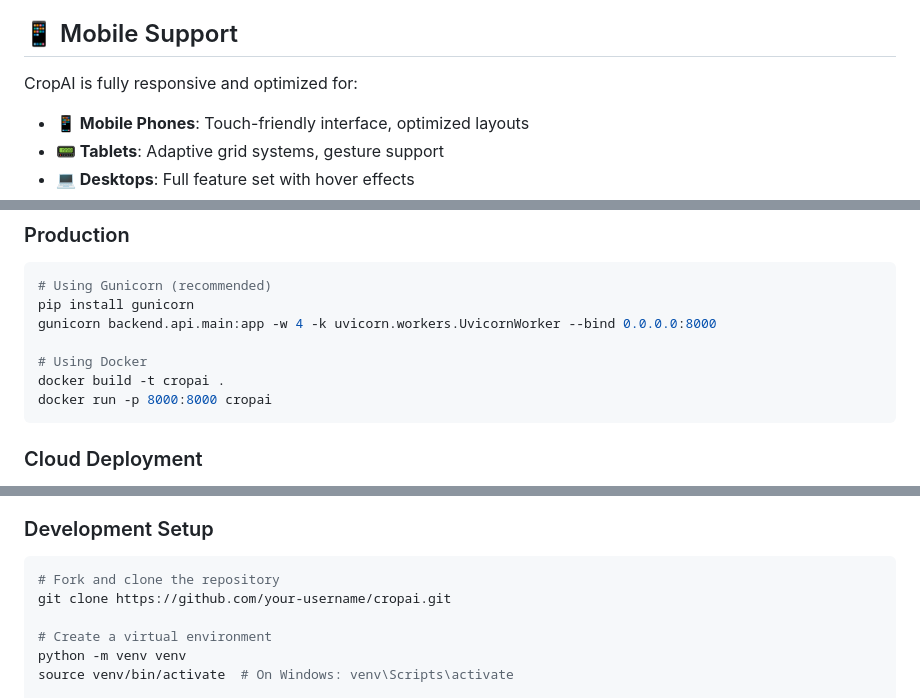
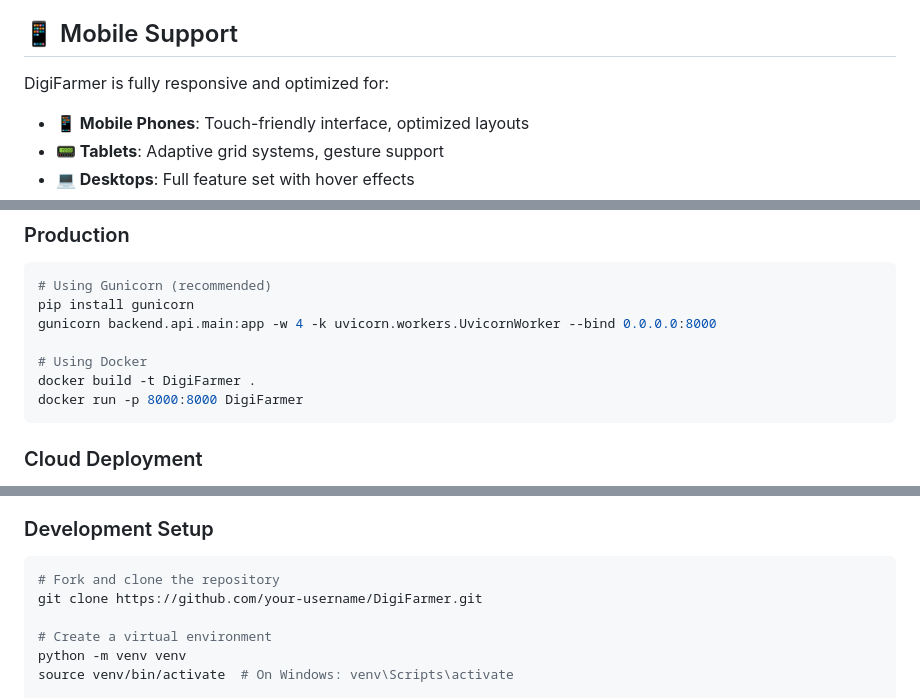
Before and after one commit to JayanthSrinivas06/DigiFarmer, a Markdown page: README.md, 3 parts joined by grey strips. Drawn GitHub-style.

````diff
--- a/README.md
+++ b/README.md
@@ -190,7 +185,7 @@ The AI system analyzes these critical factors:
 
 ## 📱 Mobile Support
 
-CropAI is fully responsive and optimized for:
+DigiFarmer is fully responsive and optimized for:
 
 - **📱 Mobile Phones**: Touch-friendly interface, optimized layouts
 - **📟 Tablets**: Adaptive grid systems, gesture support
@@ -220,8 +215,8 @@ pip install gunicorn
 gunicorn backend.api.main:app -w 4 -k uvicorn.workers.UvicornWorker --bind 0.0.0.0:8000
 
 # Using Docker
-docker build -t cropai .
-docker run -p 8000:8000 cropai
+docker build -t DigiFarmer .
+docker run -p 8000:8000 DigiFarmer
 ```
 
 ### Cloud Deployment
@@ -279,7 +274,7 @@ We welcome contributions! Please see our [Contributing Guidelines](CONTRIBUTING.
 ### Development Setup
 ```bash
 # Fork and clone the repository
-git clone https://github.com/your-username/cropai.git
+git clone https://github.com/your-username/DigiFarmer.git
 
 # Create a virtual environment
 python -m venv venv
````
Also changed, not shown: other parts of README.md (+9 -14 lines).
